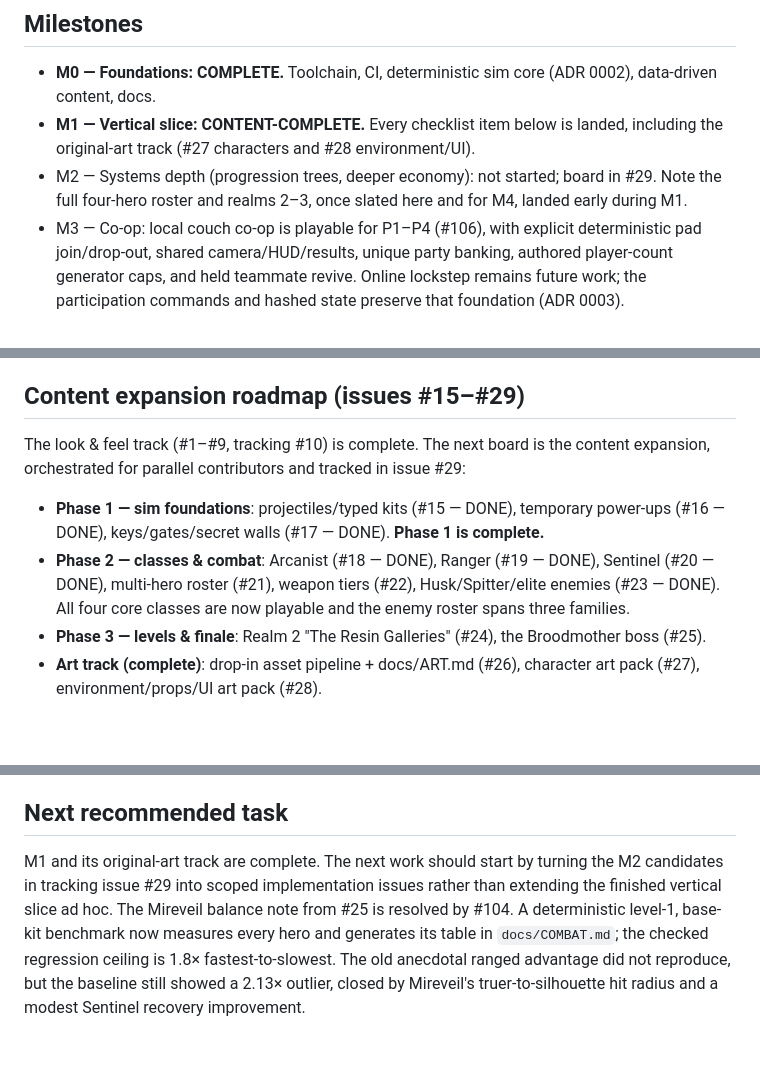
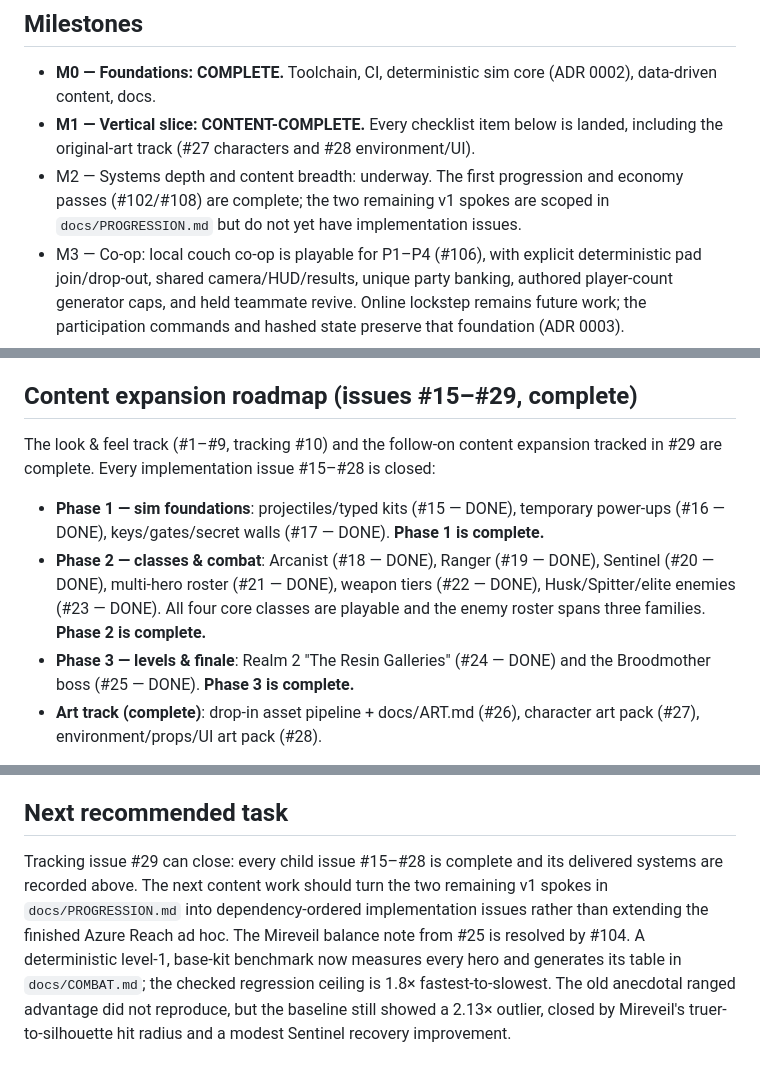
Before and after one commit to HiveMind-Crew/hive_legends, a Markdown page: docs/STATUS.md, 3 parts joined by grey strips. Rendered like a GitHub page; blank space fills up the shorter version.

Commit message:
Close out content expansion roadmap

```diff
--- a/docs/STATUS.md
+++ b/docs/STATUS.md
@@ -12,9 +12,9 @@ pack #44 all landed).
 - **M1 — Vertical slice: CONTENT-COMPLETE.** Every checklist item below is
   landed, including the original-art track (#27 characters and #28
   environment/UI).
-- M2 — Systems depth (progression trees, deeper economy): not started; board
-  in #29. Note the full four-hero roster and realms 2–3, once slated here and
-  for M4, landed early during M1.
+- M2 — Systems depth and content breadth: underway. The first progression and
+  economy passes (#102/#108) are complete; the two remaining v1 spokes are
+  scoped in `docs/PROGRESSION.md` but do not yet have implementation issues.
 - M3 — Co-op: local couch co-op is playable for P1–P4 (#106), with explicit
   deterministic pad join/drop-out, shared camera/HUD/results, unique party
   banking, authored player-count generator caps, and held teammate revive.
@@ -227,21 +229,21 @@ on any future failure.
 - Phaser bundle is ~1.5 MB (348 kB gzip); fine for now, consider code-splitting
   at content growth.
 
-## Content expansion roadmap (issues #15–#29)
+## Content expansion roadmap (issues #15–#29, complete)
 
-The look & feel track (#1–#9, tracking #10) is complete. The next board is
-the content expansion, orchestrated for parallel contributors and tracked in
-issue #29:
+The look & feel track (#1–#9, tracking #10) and the follow-on content expansion
+tracked in #29 are complete. Every implementation issue #15–#28 is closed:
 
 - **Phase 1 — sim foundations**: projectiles/typed kits (#15 — DONE),
   temporary power-ups (#16 — DONE), keys/gates/secret walls (#17 — DONE).
   **Phase 1 is complete.**
 - **Phase 2 — classes & combat**: Arcanist (#18 — DONE), Ranger (#19 — DONE),
-  Sentinel (#20 — DONE), multi-hero roster (#21), weapon tiers (#22),
-  Husk/Spitter/elite enemies (#23 — DONE). All four core classes are now
-  playable and the enemy roster spans three families.
-- **Phase 3 — levels & finale**: Realm 2 "The Resin Galleries" (#24), the
-  Broodmother boss (#25).
+  Sentinel (#20 — DONE), multi-hero roster (#21 — DONE), weapon tiers
+  (#22 — DONE), Husk/Spitter/elite enemies (#23 — DONE). All four core classes
+  are playable and the enemy roster spans three families. **Phase 2 is
+  complete.**
+- **Phase 3 — levels & finale**: Realm 2 "The Resin Galleries" (#24 — DONE)
+  and the Broodmother boss (#25 — DONE). **Phase 3 is complete.**
 - **Art track (complete)**: drop-in asset pipeline + docs/ART.md (#26),
   character art pack (#27), environment/props/UI art pack (#28).
 
@@ -499,9 +501,10 @@ geometry change alone.
 
 ## Next recommended task
 
-M1 and its original-art track are complete. The next work should start by
-turning the M2 candidates in tracking issue #29 into scoped implementation
-issues rather than extending the finished vertical slice ad hoc.
+Tracking issue #29 can close: every child issue #15–#28 is complete and its
+delivered systems are recorded above. The next content work should turn the
+two remaining v1 spokes in `docs/PROGRESSION.md` into dependency-ordered
+implementation issues rather than extending the finished Azure Reach ad hoc.
 The Mireveil balance note from #25 is resolved by #104. A deterministic
 level-1, base-kit benchmark now measures every hero and generates its table in
 `docs/COMBAT.md`; the checked regression ceiling is 1.8× fastest-to-slowest.
```
Also changed, not shown: other parts of docs/STATUS.md (+4 -2 lines).
